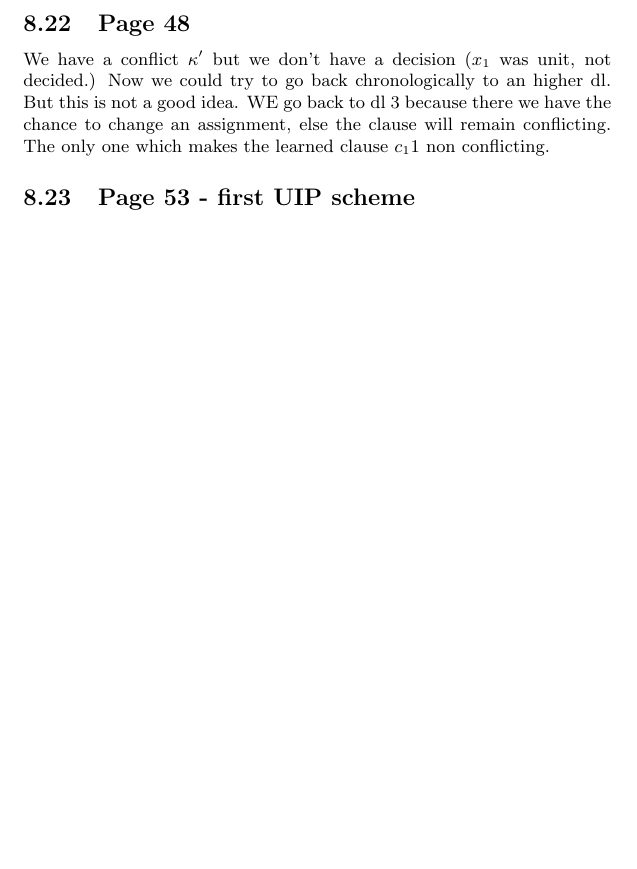
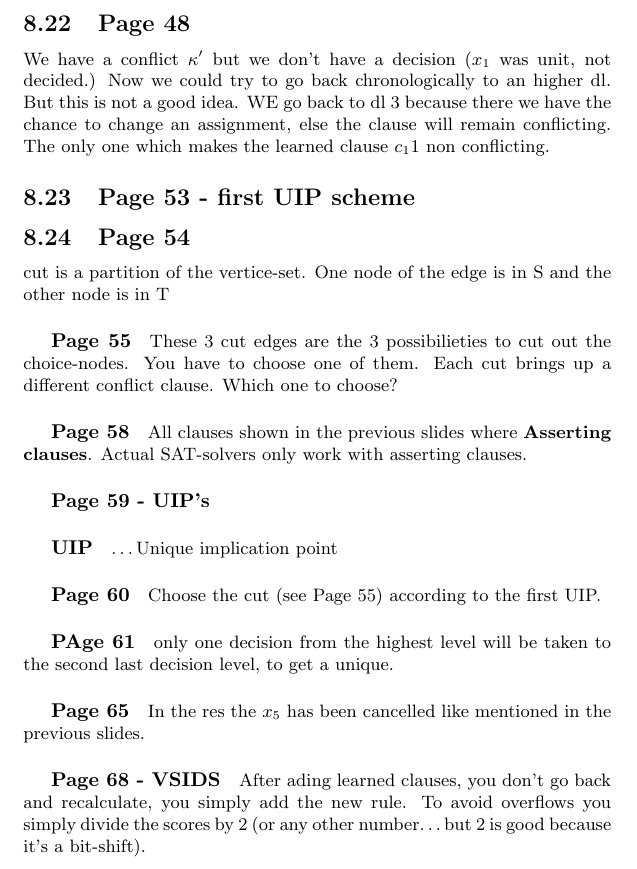
Before and after one commit to tarator/FMI-Skriptum, a LaTeX document (FMI/FMI-Skriptum.tex): part of page 14 of 14, cut so that both start at the same text, the shorter picture padded with empty space. Compiled offline with pdfLaTeX.

Commit message:
Finsihed Part 2 Chapter 2

```diff
--- a/FMI/FMI-Skriptum.tex
+++ b/FMI/FMI-Skriptum.tex
@@ -756,6 +756,45 @@ which makes the learned clause $c_11$ non conflicting.
 
 \subsection{Page 53 - first UIP scheme}
 
+\subsection{Page 54}
+cut is a partition of the vertice-set. One node of the edge is in S and the
+other node is in T
+
+\subparagraph{Page 55}
+
+These 3 cut edges are the 3 possibilieties to cut out the choice-nodes. You have
+to choose one of them. Each cut brings up a different conflict clause. Which one
+to choose?
+
+\subparagraph{Page 58}
+
+All clauses shown in the previous slides where \tb{Asserting clauses}.
+Actual SAT-solvers only work with asserting clauses.
+
+\subparagraph{Page 59 - UIP's}
+\subparagraph{UIP} \ldots Unique implication point
+
+\subparagraph{Page 60}
+
+Choose the cut (see Page 55) according to the first UIP.
+
+\subparagraph{PAge 61}
+
+only one decision from the highest level will be taken to the second last
+decision level, to get a unique.
+
+\subparagraph{Page 65}
+In the res the $x_5$ has been cancelled like mentioned in the previous slides.
+
+\subparagraph{Page 68 - VSIDS}
+After ading learned clauses, you don't go back and recalculate, you simply add
+the new rule. To avoid overflows you simply divide the scores by 2 (or any
+other number\ldots but 2 is good because it's a bit-shift).
+
+
+
+
+
 
 
 
```
